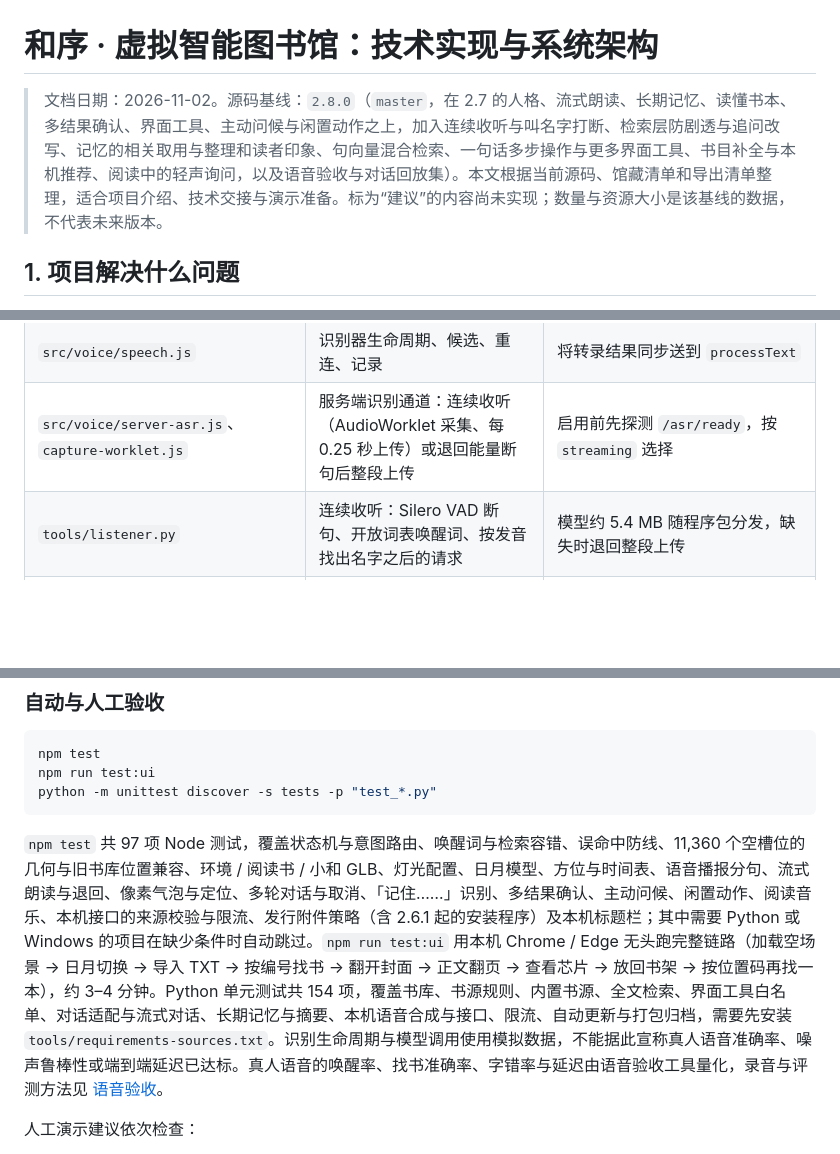
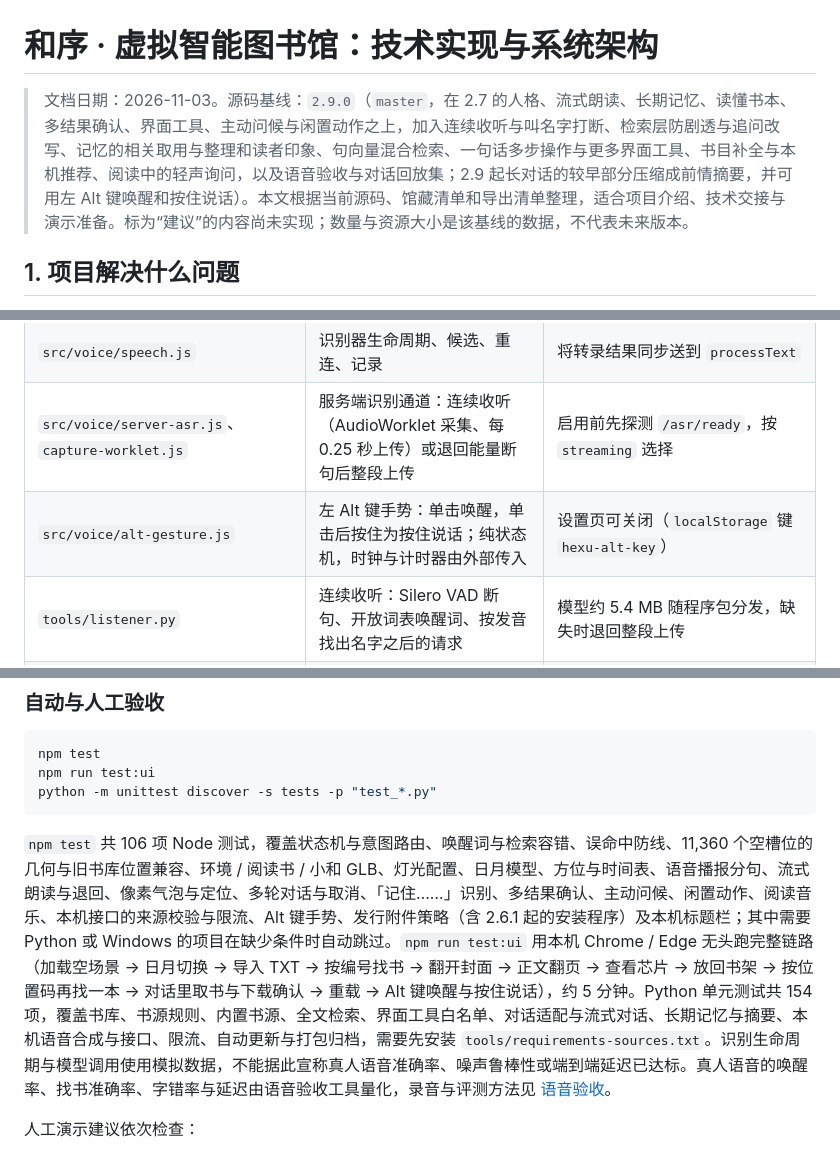
Before and after one commit to Amyias/hexu-virtual-library, a Markdown page: docs/portable/TECHNICAL_GUIDE.md, 3 parts joined by grey strips. Rendered like a GitHub page; blank space fills up the shorter version.

````diff
--- a/docs/portable/TECHNICAL_GUIDE.md
+++ b/docs/portable/TECHNICAL_GUIDE.md
@@ -1,6 +1,6 @@
 # 和序 · 虚拟智能图书馆：技术实现与系统架构
 
-> 文档日期：2026-11-02。源码基线：`2.8.0`（`master`，在 2.7 的人格、流式朗读、长期记忆、读懂书本、多结果确认、界面工具、主动问候与闲置动作之上，加入连续收听与叫名字打断、检索层防剧透与追问改写、记忆的相关取用与整理和读者印象、句向量混合检索、一句话多步操作与更多界面工具、书目补全与本机推荐、阅读中的轻声询问，以及语音验收与对话回放集）。本文根据当前源码、馆藏清单和导出清单整理，适合项目介绍、技术交接与演示准备。标为“建议”的内容尚未实现；数量与资源大小是该基线的数据，不代表未来版本。
+> 文档日期：2026-11-03。源码基线：`2.9.0`（`master`，在 2.7 的人格、流式朗读、长期记忆、读懂书本、多结果确认、界面工具、主动问候与闲置动作之上，加入连续收听与叫名字打断、检索层防剧透与追问改写、记忆的相关取用与整理和读者印象、句向量混合检索、一句话多步操作与更多界面工具、书目补全与本机推荐、阅读中的轻声询问，以及语音验收与对话回放集；2.9 起长对话的较早部分压缩成前情摘要，并可用左 Alt 键唤醒和按住说话）。本文根据当前源码、馆藏清单和导出清单整理，适合项目介绍、技术交接与演示准备。标为“建议”的内容尚未实现；数量与资源大小是该基线的数据，不代表未来版本。
 
 ## 1. 项目解决什么问题
 
@@ -52,6 +52,7 @@
 | `src/app/conversation.js`、`src/voice/chat.js` | 对话面板与有界多轮上下文 | 上下文只在页面内存，不写本地存储 |
 | `src/voice/speech.js` | 识别器生命周期、候选、重连、记录 | 将转录结果同步送到 `processText` |
 | `src/voice/server-asr.js`、`capture-worklet.js` | 服务端识别通道：连续收听（AudioWorklet 采集、每 0.25 秒上传）或退回能量断句后整段上传 | 启用前先探测 `/asr/ready`，按 `streaming` 选择 |
+| `src/voice/alt-gesture.js` | 左 Alt 键手势：单击唤醒，单击后按住为按住说话；纯状态机，时钟与计时器由外部传入 | 设置页可关闭（`localStorage` 键 `hexu-alt-key`） |
 | `tools/listener.py` | 连续收听：Silero VAD 断句、开放词表唤醒词、按发音找出名字之后的请求 | 模型约 5.4 MB 随程序包分发，缺失时退回整段上传 |
 | `src/voice/voice.js`、`tools/tts.py` | 分句请求本机 PrimeTTS，并播放 WAV | `/tts/ready` 不可用时退回系统语音；可取消当前播报 |
 | `src/voice/intent.js` | 标题、别名、编号与位置匹配 | 只索引已入库书籍，空槽位不参与 |
@@ -293,7 +300,7 @@ npm run test:ui
 python -m unittest discover -s tests -p "test_*.py"
 ```
 
-`npm test` 共 97 项 Node 测试，覆盖状态机与意图路由、唤醒词与检索容错、误命中防线、11,360 个空槽位的几何与旧书库位置兼容、环境 / 阅读书 / 小和 GLB、灯光配置、日月模型、方位与时间表、语音播报分句、流式朗读与退回、像素气泡与定位、多轮对话与取消、「记住……」识别、多结果确认、主动问候、闲置动作、阅读音乐、本机接口的来源校验与限流、发行附件策略（含 2.6.1 起的安装程序）及本机标题栏；其中需要 Python 或 Windows 的项目在缺少条件时自动跳过。`npm run test:ui` 用本机 Chrome / Edge 无头跑完整链路（加载空场景 → 日月切换 → 导入 TXT → 按编号找书 → 翻开封面 → 正文翻页 → 查看芯片 → 放回书架 → 按位置码再找一本），约 3–4 分钟。Python 单元测试共 154 项，覆盖书库、书源规则、内置书源、全文检索、界面工具白名单、对话适配与流式对话、长期记忆与摘要、本机语音合成与接口、限流、自动更新与打包归档，需要先安装 `tools/requirements-sources.txt`。识别生命周期与模型调用使用模拟数据，不能据此宣称真人语音准确率、噪声鲁棒性或端到端延迟已达标。真人语音的唤醒率、找书准确率、字错率与延迟由语音验收工具量化，录音与评测方法见 [语音验收](VOICE_EVAL.md)。
+`npm test` 共 106 项 Node 测试，覆盖状态机与意图路由、唤醒词与检索容错、误命中防线、11,360 个空槽位的几何与旧书库位置兼容、环境 / 阅读书 / 小和 GLB、灯光配置、日月模型、方位与时间表、语音播报分句、流式朗读与退回、像素气泡与定位、多轮对话与取消、「记住……」识别、多结果确认、主动问候、闲置动作、阅读音乐、本机接口的来源校验与限流、Alt 键手势、发行附件策略（含 2.6.1 起的安装程序）及本机标题栏；其中需要 Python 或 Windows 的项目在缺少条件时自动跳过。`npm run test:ui` 用本机 Chrome / Edge 无头跑完整链路（加载空场景 → 日月切换 → 导入 TXT → 按编号找书 → 翻开封面 → 正文翻页 → 查看芯片 → 放回书架 → 按位置码再找一本 → 对话里取书与下载确认 → 重载 → Alt 键唤醒与按住说话），约 5 分钟。Python 单元测试共 154 项，覆盖书库、书源规则、内置书源、全文检索、界面工具白名单、对话适配与流式对话、长期记忆与摘要、本机语音合成与接口、限流、自动更新与打包归档，需要先安装 `tools/requirements-sources.txt`。识别生命周期与模型调用使用模拟数据，不能据此宣称真人语音准确率、噪声鲁棒性或端到端延迟已达标。真人语音的唤醒率、找书准确率、字错率与延迟由语音验收工具量化，录音与评测方法见 [语音验收](VOICE_EVAL.md)。
 
 人工演示建议依次检查：
 
````
Also changed, not shown: other parts of docs/portable/TECHNICAL_GUIDE.md (+9 -2 lines), docs/TECHNICAL_GUIDE.md (+1 -1 lines), docs/portable/diagrams/agent-loop.png (added), 4 other files.
